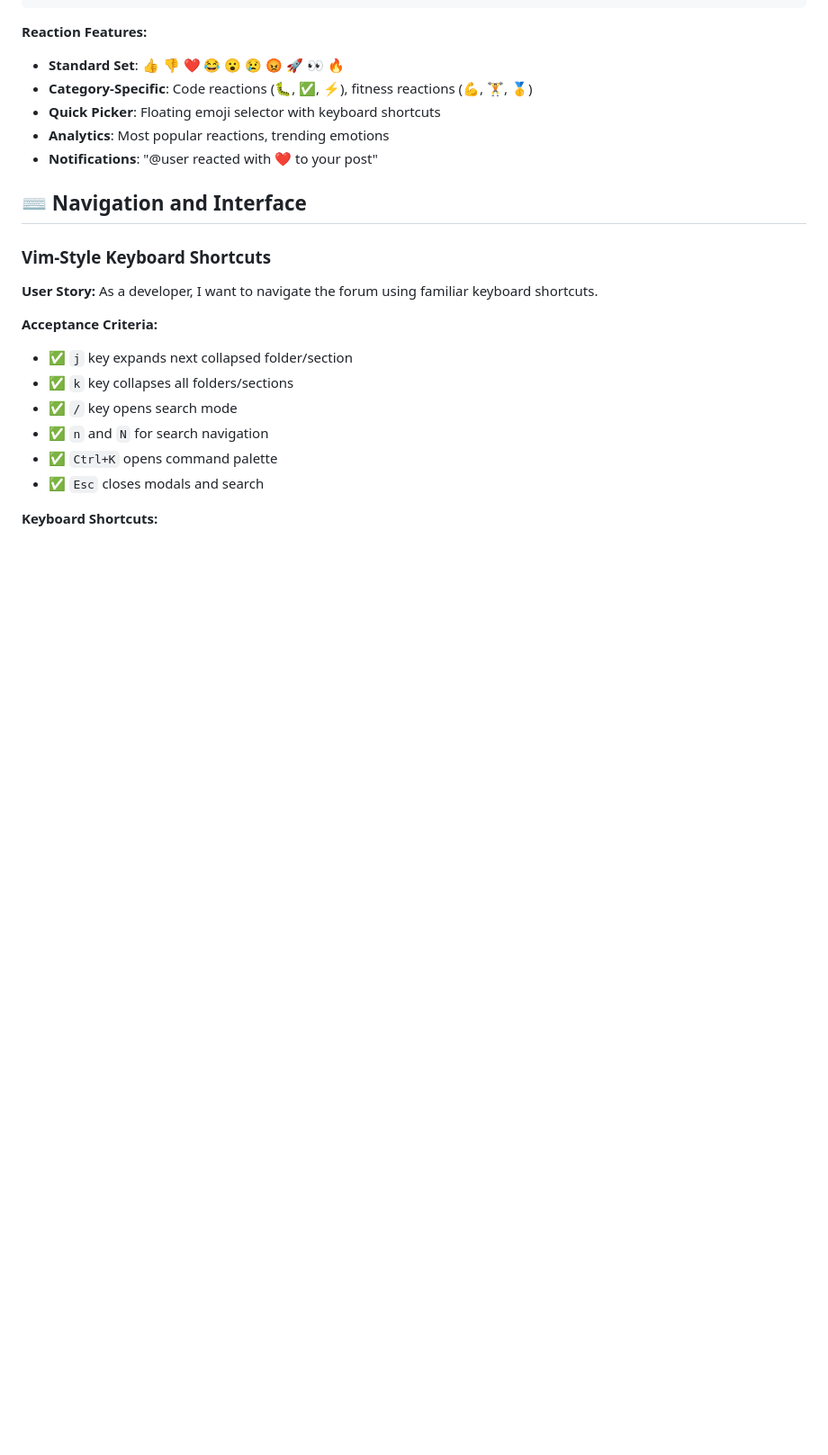
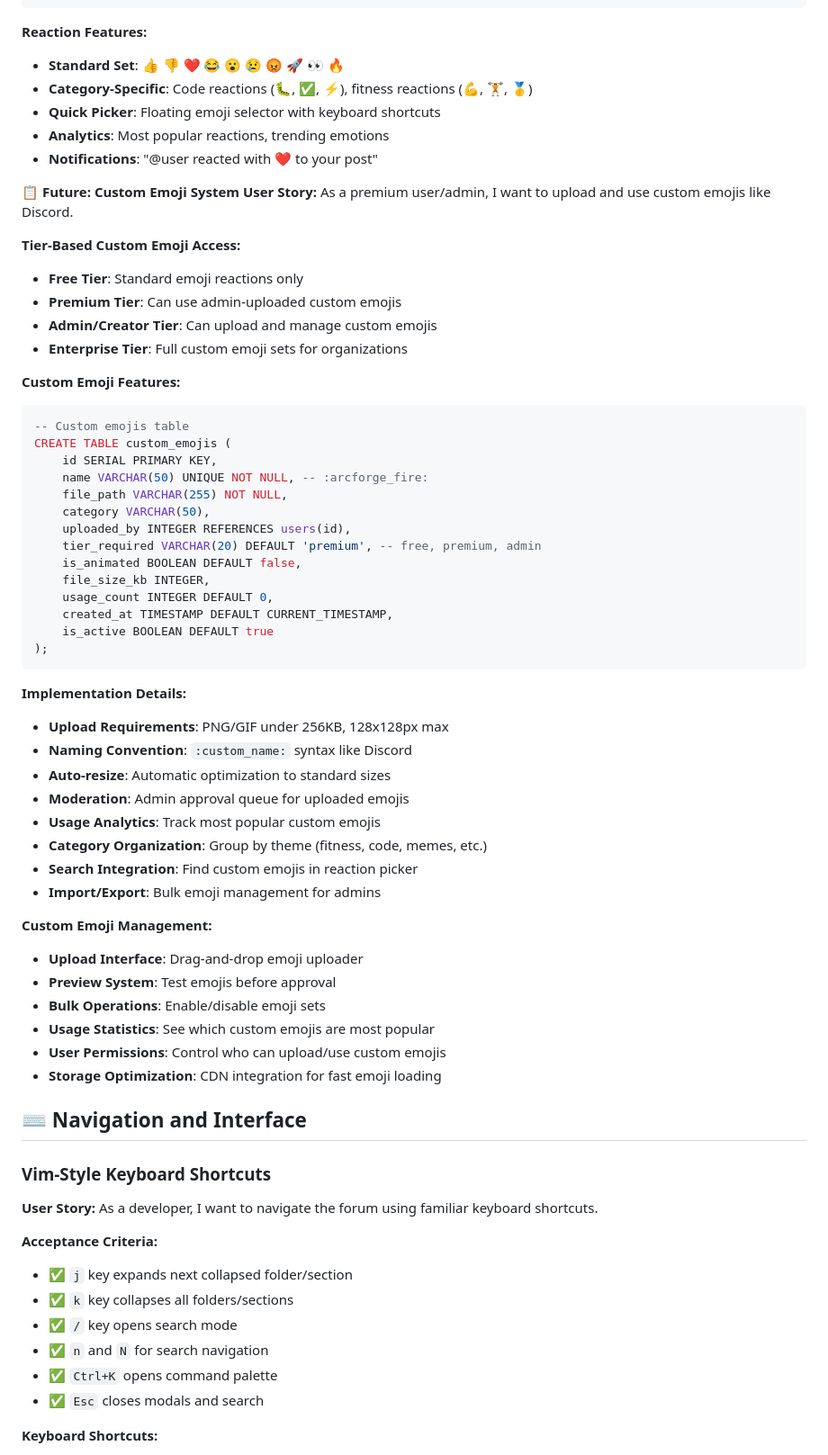
Before and after one commit to JustaCakedUpGnome/ArcForge_kyon, a Markdown page: docs/product/features.md, the part around one of its changes. Shown at 90% size. Drawn GitHub-style; blank space fills up the shorter version.

````diff
--- a/docs/product/features.md
+++ b/docs/product/features.md
@@ -205,6 +205,51 @@ CREATE TABLE reactions (
 - **Analytics**: Most popular reactions, trending emotions
 - **Notifications**: "@user reacted with ❤️ to your post"
 
+**📋 Future: Custom Emoji System**
+**User Story:** As a premium user/admin, I want to upload and use custom emojis like Discord.
+
+**Tier-Based Custom Emoji Access:**
+- **Free Tier**: Standard emoji reactions only
+- **Premium Tier**: Can use admin-uploaded custom emojis
+- **Admin/Creator Tier**: Can upload and manage custom emojis
+- **Enterprise Tier**: Full custom emoji sets for organizations
+
+**Custom Emoji Features:**
+```sql
+-- Custom emojis table
+CREATE TABLE custom_emojis (
+    id SERIAL PRIMARY KEY,
+    name VARCHAR(50) UNIQUE NOT NULL, -- :arcforge_fire:
+    file_path VARCHAR(255) NOT NULL,
+    category VARCHAR(50),
+    uploaded_by INTEGER REFERENCES users(id),
+    tier_required VARCHAR(20) DEFAULT 'premium', -- free, premium, admin
+    is_animated BOOLEAN DEFAULT false,
+    file_size_kb INTEGER,
+    usage_count INTEGER DEFAULT 0,
+    created_at TIMESTAMP DEFAULT CURRENT_TIMESTAMP,
+    is_active BOOLEAN DEFAULT true
+);
+```
+
+**Implementation Details:**
+- **Upload Requirements**: PNG/GIF under 256KB, 128x128px max
+- **Naming Convention**: `:custom_name:` syntax like Discord
+- **Auto-resize**: Automatic optimization to standard sizes
+- **Moderation**: Admin approval queue for uploaded emojis
+- **Usage Analytics**: Track most popular custom emojis
+- **Category Organization**: Group by theme (fitness, code, memes, etc.)
+- **Search Integration**: Find custom emojis in reaction picker
+- **Import/Export**: Bulk emoji management for admins
+
+**Custom Emoji Management:**
+- **Upload Interface**: Drag-and-drop emoji uploader
+- **Preview System**: Test emojis before approval
+- **Bulk Operations**: Enable/disable emoji sets
+- **Usage Statistics**: See which custom emojis are most popular
+- **User Permissions**: Control who can upload/use custom emojis
+- **Storage Optimization**: CDN integration for fast emoji loading
+
 ## ⌨️ Navigation and Interface
 
 ### **Vim-Style Keyboard Shortcuts**
````
Also changed, not shown: other parts of docs/product/features.md (+20 -3 lines), docs/product/backlog.md (+10 -0 lines).
